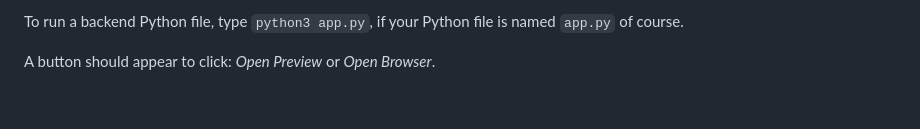
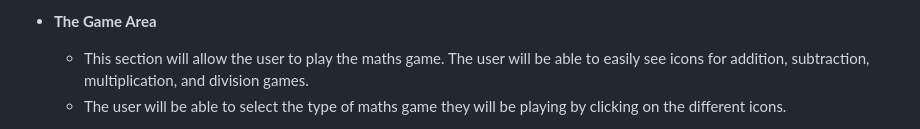
Before and after one commit to Skopezz/word-guess-game, a Markdown page: README.md, the part around the change printed below. Rendered like a GitHub page; blank space fills up the shorter version.

```diff
--- a/README.md
+++ b/README.md
@@ -20,5 +20,6 @@ To run a frontend (HTML, CSS, Javascript only) application in Codeanywhere with
 
-To run a backend Python file, type `python3 app.py`, if your Python file is named `app.py` of course.
+- __The Game Area__
 
-A button should appear to click: _Open Preview_ or _Open Browser_.
+  - This section will allow the user to play the maths game. The user will be able to easily see icons for addition,  subtraction, multiplication, and division games.
+  - The user will be able to select the type of maths game they will be playing by clicking on the different icons.
 
```
Also changed, not shown: other parts of README.md (+105 -20 lines), assets/images/Word guess mock up.png (added), 1 other file.
